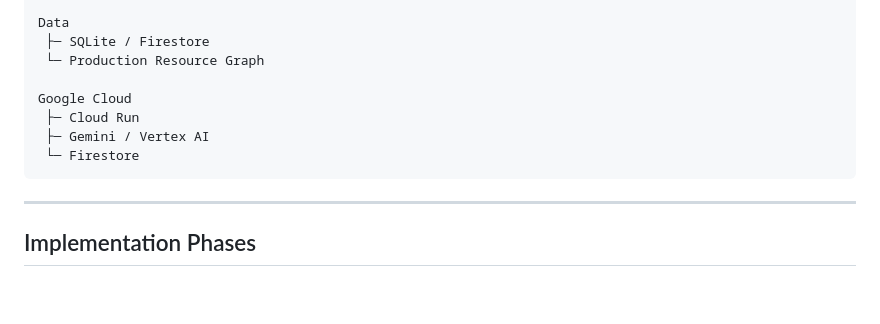
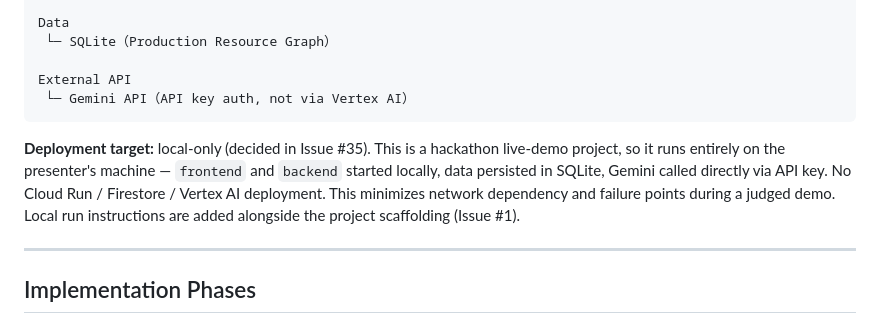
Before and after one commit to takurot/agentic-film-ops, a Markdown page: README.md, the part around the change. Drawn GitHub-style; blank space fills up the shorter version.

````diff
--- a/README.md
+++ b/README.md
@@ -430,14 +430,13 @@ MCP
  └─ Budget MCP
 
 Data
- ├─ SQLite / Firestore
- └─ Production Resource Graph
+ └─ SQLite（Production Resource Graph）
 
-Google Cloud
- ├─ Cloud Run
- ├─ Gemini / Vertex AI
- └─ Firestore
+External API
+ └─ Gemini API（API key auth, not via Vertex AI）
 ```
+
+**Deployment target:** local-only (decided in Issue #35). This is a hackathon live-demo project, so it runs entirely on the presenter's machine — `frontend` and `backend` started locally, data persisted in SQLite, Gemini called directly via API key. No Cloud Run / Firestore / Vertex AI deployment. This minimizes network dependency and failure points during a judged demo. Local run instructions are added alongside the project scaffolding (Issue #1).
 
 ---
 
````
Also changed, not shown: docs/SPEC.md (+5 -6 lines).
